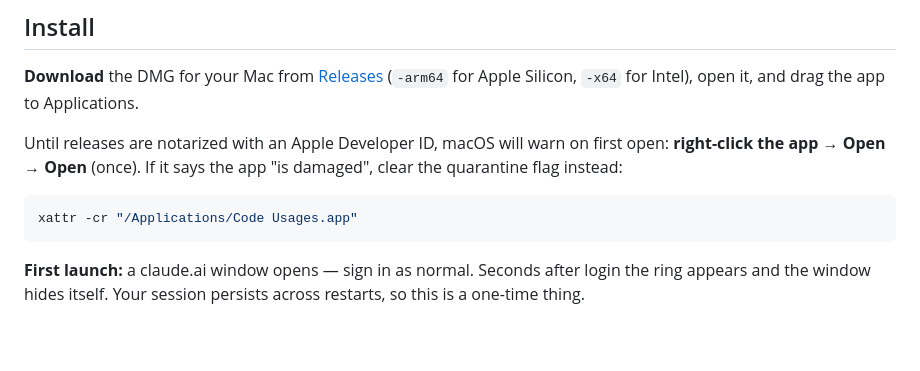
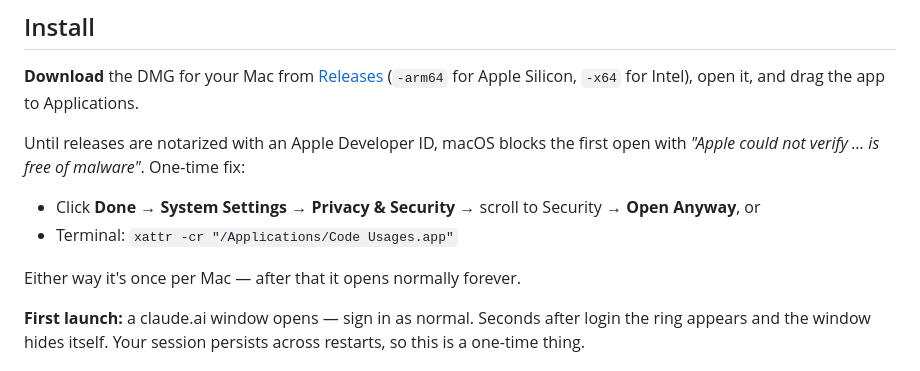
Before and after one commit to CsAlkemy/code-usages, a Markdown page: README.md, the part around the change. Rendered like a GitHub page; blank space fills up the shorter version.

Commit message:
README: accurate Gatekeeper steps for macOS 15+ (Open Anyway in Settings)

````diff
--- a/README.md
+++ b/README.md
@@ -18,13 +18,14 @@ account, no API key, and nothing ever leaves your machine.
 (`-arm64` for Apple Silicon, `-x64` for Intel), open it, and drag the app to
 Applications.
 
-Until releases are notarized with an Apple Developer ID, macOS will warn on
-first open: **right-click the app → Open → Open** (once). If it says the app
-"is damaged", clear the quarantine flag instead:
+Until releases are notarized with an Apple Developer ID, macOS blocks the
+first open with *"Apple could not verify … is free of malware"*. One-time fix:
 
-```bash
-xattr -cr "/Applications/Code Usages.app"
-```
+- Click **Done** → **System Settings → Privacy & Security** → scroll to
+  Security → **Open Anyway**, or
+- Terminal: `xattr -cr "/Applications/Code Usages.app"`
+
+Either way it's once per Mac — after that it opens normally forever.
 
 **First launch:** a claude.ai window opens — sign in as normal. Seconds after
 login the ring appears and the window hides itself. Your session persists
````
